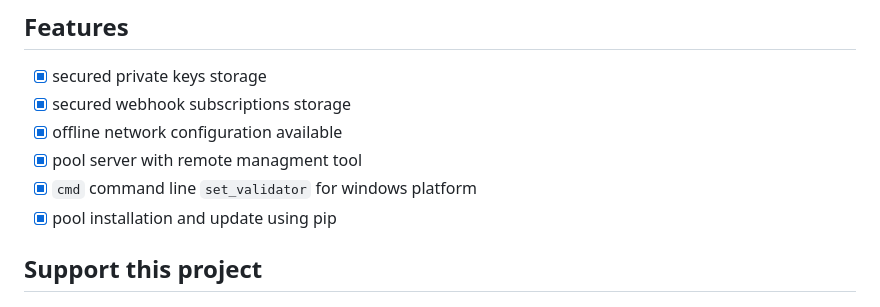
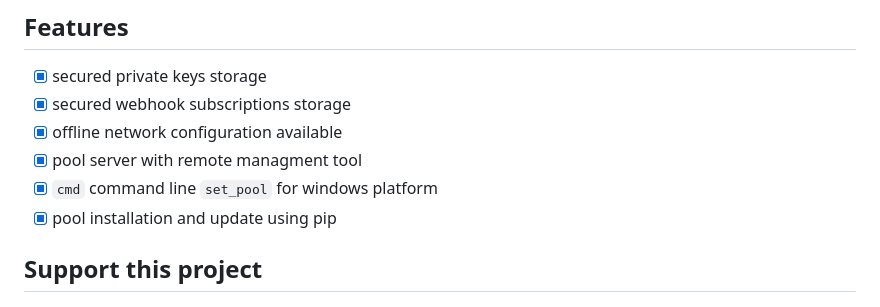
Before and after one commit to Moustikitos/python-mainsail, a Markdown page: README.md, the part around the change. Drawn GitHub-style.

```diff
--- a/README.md
+++ b/README.md
@@ -112,7 +112,7 @@ Check the logs:
 * [x] secured webhook subscriptions storage
 * [x] offline network configuration available
 * [x] pool server with remote managment tool
-* [x] `cmd` command line `set_validator` for windows platform
+* [x] `cmd` command line `set_pool` for windows platform
 * [x] pool installation and update using pip
 
 ## Support this project
```
